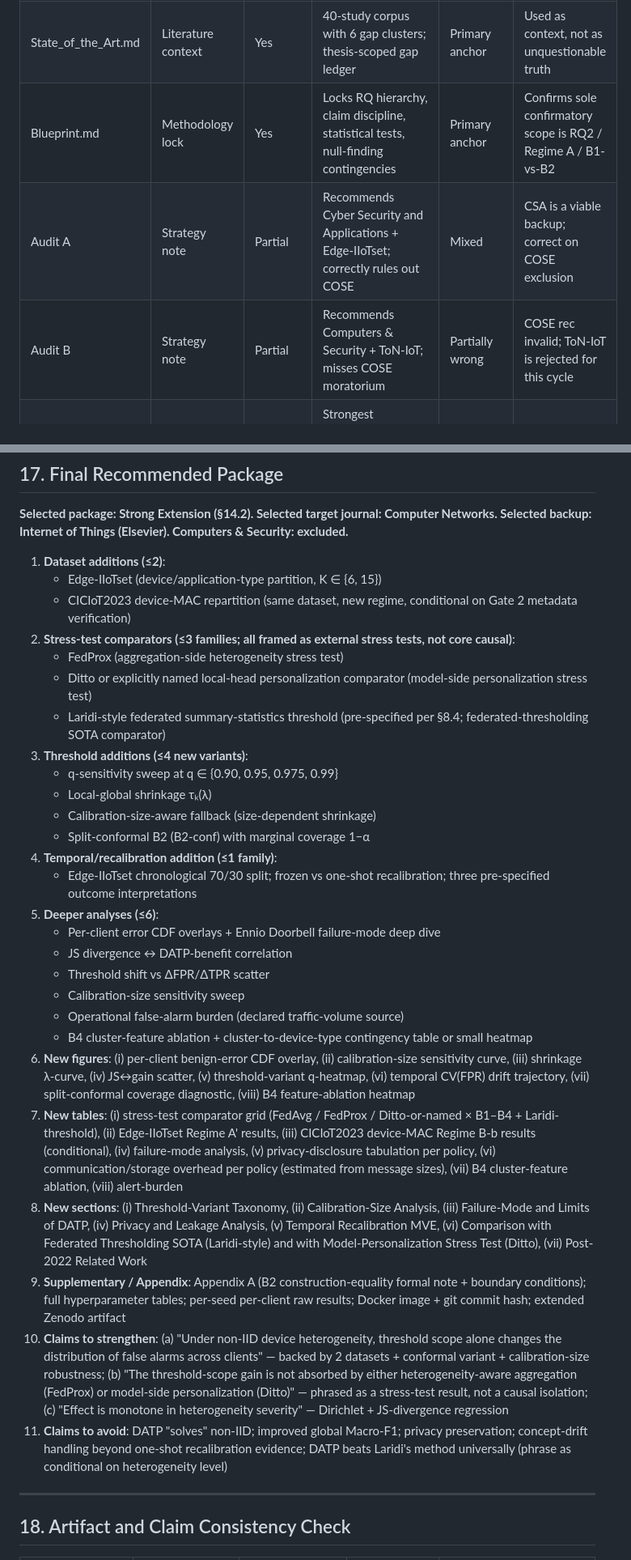
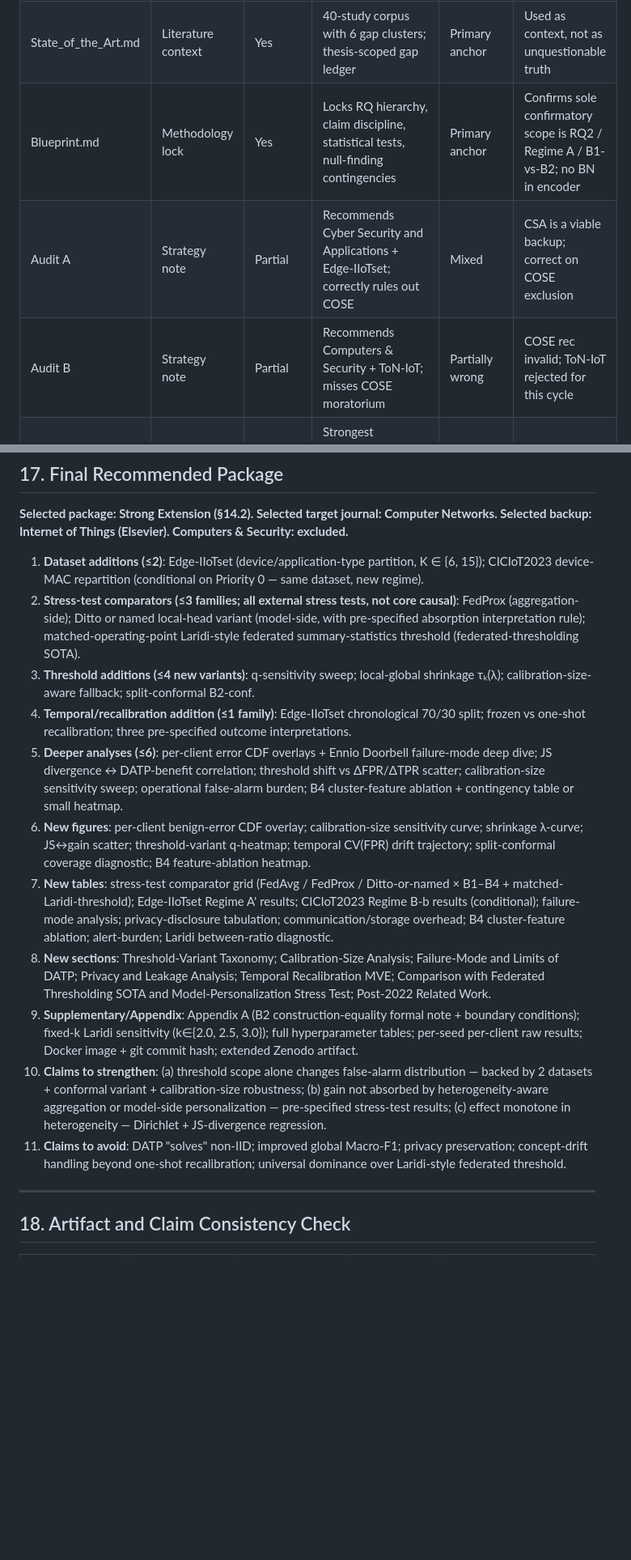
Before and after one commit to naslouby-salahe/datp, a Markdown page: Journal/Journal_Extension_Master_Roadmap.md, 2 parts joined by grey strips. Shown at 81% size. GitHub-like rendering; blank space fills up the shorter version.

```diff
--- a/Journal/Journal_Extension_Master_Roadmap.md
+++ b/Journal/Journal_Extension_Master_Roadmap.md
@@ -19,9 +18,9 @@
 |---|---|---|---|---|---|
 | DATP.pdf | Current paper | Yes | Threshold-scope-only controlled study; CV(FPR) 1.017→0.299 on N-BaIoT; B4 ≈52% recovery; CICIoT2023 null under file-level pseudo-clients | Primary anchor | Verified directly via project knowledge |
 | State_of_the_Art.md | Literature context | Yes | 40-study corpus with 6 gap clusters; thesis-scoped gap ledger | Primary anchor | Used as context, not as unquestionable truth |
-| Blueprint.md | Methodology lock | Yes | Locks RQ hierarchy, claim discipline, statistical tests, null-finding contingencies | Primary anchor | Confirms sole confirmatory scope is RQ2 / Regime A / B1-vs-B2 |
+| Blueprint.md | Methodology lock | Yes | Locks RQ hierarchy, claim discipline, statistical tests, null-finding contingencies | Primary anchor | Confirms sole confirmatory scope is RQ2 / Regime A / B1-vs-B2; no BN in encoder |
 | Audit A | Strategy note | Partial | Recommends Cyber Security and Applications + Edge-IIoTset; correctly rules out COSE | Mixed | CSA is a viable backup; correct on COSE exclusion |
-| Audit B | Strategy note | Partial | Recommends Computers & Security + ToN-IoT; misses COSE moratorium | Partially wrong | COSE rec invalid; ToN-IoT is rejected for this cycle |
+| Audit B | Strategy note | Partial | Recommends Computers & Security + ToN-IoT; misses COSE moratorium | Partially wrong | COSE rec invalid; ToN-IoT rejected for this cycle |
 | Audit C | Detailed analysis | Yes | Strongest baseline+threshold-variant analysis; correctly cites COSE moratorium verbatim; recommends Internet of Things | Highly reliable | Most rigorous; some 2026 arXiv preprints noted as speculative |
 | Audit D | Detailed analysis | Yes | Best novelty-threat analysis (Laridi 2024, Sáez-de-Cámara 2023); recommends Computer Networks (Rey 2022 lineage); flags 30%-rule as ICPR-specific | Highly reliable | Most accurate on policies and lineage |
 | Audit E | Strategy note | Partial | Recommends JNCA + FedBN/temporal; misses COSE moratorium | Mixed | JNCA backup defensible; FedBN rejected — DATP encoder has no BatchNorm |
@@ -478,33 +516,17 @@ See §20 (Do-Not-Do List) for the full enumeration. Summary of additions-specifi
 
 **Selected package: Strong Extension (§14.2). Selected target journal: Computer Networks. Selected backup: Internet of Things (Elsevier). Computers & Security: excluded.**
 
-1. **Dataset additions (≤2)**:
-   - Edge-IIoTset (device/application-type partition, K ∈ {6, 15})
-   - CICIoT2023 device-MAC repartition (same dataset, new regime, conditional on Gate 2 metadata verification)
-2. **Stress-test comparators (≤3 families; all framed as external stress tests, not core causal)**:
-   - FedProx (aggregation-side heterogeneity stress test)
-   - Ditto or explicitly named local-head personalization comparator (model-side personalization stress test)
-   - Laridi-style federated summary-statistics threshold (pre-specified per §8.4; federated-thresholding SOTA comparator)
-3. **Threshold additions (≤4 new variants)**:
-   - q-sensitivity sweep at q ∈ {0.90, 0.95, 0.975, 0.99}
-   - Local-global shrinkage τₖ(λ)
-   - Calibration-size-aware fallback (size-dependent shrinkage)
-   - Split-conformal B2 (B2-conf) with marginal coverage 1−α
-4. **Temporal/recalibration addition (≤1 family)**:
-   - Edge-IIoTset chronological 70/30 split; frozen vs one-shot recalibration; three pre-specified outcome interpretations
-5. **Deeper analyses (≤6)**:
-   - Per-client error CDF overlays + Ennio Doorbell failure-mode deep dive
-   - JS divergence ↔ DATP-benefit correlation
-   - Threshold shift vs ΔFPR/ΔTPR scatter
-   - Calibration-size sensitivity sweep
-   - Operational false-alarm burden (declared traffic-volume source)
-   - B4 cluster-feature ablation + cluster-to-device-type contingency table or small heatmap
-6. **New figures**: (i) per-client benign-error CDF overlay, (ii) calibration-size sensitivity curve, (iii) shrinkage λ-curve, (iv) JS↔gain scatter, (v) threshold-variant q-heatmap, (vi) temporal CV(FPR) drift trajectory, (vii) split-conformal coverage diagnostic, (viii) B4 feature-ablation heatmap
-7. **New tables**: (i) stress-test comparator grid (FedAvg / FedProx / Ditto-or-named × B1–B4 + Laridi-threshold), (ii) Edge-IIoTset Regime A' results, (iii) CICIoT2023 device-MAC Regime B-b results (conditional), (iv) failure-mode analysis, (v) privacy-disclosure tabulation per policy, (vi) communication/storage overhead per policy (estimated from message sizes), (vii) B4 cluster-feature ablation, (viii) alert-burden
-8. **New sections**: (i) Threshold-Variant Taxonomy, (ii) Calibration-Size Analysis, (iii) Failure-Mode and Limits of DATP, (iv) Privacy and Leakage Analysis, (v) Temporal Recalibration MVE, (vi) Comparison with Federated Thresholding SOTA (Laridi-style) and with Model-Personalization Stress Test (Ditto), (vii) Post-2022 Related Work
-9. **Supplementary / Appendix**: Appendix A (B2 construction-equality formal note + boundary conditions); full hyperparameter tables; per-seed per-client raw results; Docker image + git commit hash; extended Zenodo artifact
-10. **Claims to strengthen**: (a) "Under non-IID device heterogeneity, threshold scope alone changes the distribution of false alarms across clients" — backed by 2 datasets + conformal variant + calibration-size robustness; (b) "The threshold-scope gain is not absorbed by either heterogeneity-aware aggregation (FedProx) or model-side personalization (Ditto)" — phrased as a stress-test result, not a causal isolation; (c) "Effect is monotone in heterogeneity severity" — Dirichlet + JS-divergence regression
-11. **Claims to avoid**: DATP "solves" non-IID; improved global Macro-F1; privacy preservation; concept-drift handling beyond one-shot recalibration evidence; DATP beats Laridi's method universally (phrase as conditional on heterogeneity level)
+1. **Dataset additions (≤2)**: Edge-IIoTset (device/application-type partition, K ∈ {6, 15}); CICIoT2023 device-MAC repartition (conditional on Priority 0 — same dataset, new regime).
+2. **Stress-test comparators (≤3 families; all external stress tests, not core causal)**: FedProx (aggregation-side); Ditto or named local-head variant (model-side, with pre-specified absorption interpretation rule); matched-operating-point Laridi-style federated summary-statistics threshold (federated-thresholding SOTA).
+3. **Threshold additions (≤4 new variants)**: q-sensitivity sweep; local-global shrinkage τₖ(λ); calibration-size-aware fallback; split-conformal B2-conf.
+4. **Temporal/recalibration addition (≤1 family)**: Edge-IIoTset chronological 70/30 split; frozen vs one-shot recalibration; three pre-specified outcome interpretations.
+5. **Deeper analyses (≤6)**: per-client error CDF overlays + Ennio Doorbell failure-mode deep dive; JS divergence ↔ DATP-benefit correlation; threshold shift vs ΔFPR/ΔTPR scatter; calibration-size sensitivity sweep; operational false-alarm burden; B4 cluster-feature ablation + contingency table or small heatmap.
+6. **New figures**: per-client benign-error CDF overlay; calibration-size sensitivity curve; shrinkage λ-curve; JS↔gain scatter; threshold-variant q-heatmap; temporal CV(FPR) drift trajectory; split-conformal coverage diagnostic; B4 feature-ablation heatmap.
+7. **New tables**: stress-test comparator grid (FedAvg / FedProx / Ditto-or-named × B1–B4 + matched-Laridi-threshold); Edge-IIoTset Regime A' results; CICIoT2023 Regime B-b results (conditional); failure-mode analysis; privacy-disclosure tabulation; communication/storage overhead; B4 cluster-feature ablation; alert-burden; Laridi between-ratio diagnostic.
+8. **New sections**: Threshold-Variant Taxonomy; Calibration-Size Analysis; Failure-Mode and Limits of DATP; Privacy and Leakage Analysis; Temporal Recalibration MVE; Comparison with Federated Thresholding SOTA and Model-Personalization Stress Test; Post-2022 Related Work.
+9. **Supplementary/Appendix**: Appendix A (B2 construction-equality formal note + boundary conditions); fixed-k Laridi sensitivity (k∈{2.0, 2.5, 3.0}); full hyperparameter tables; per-seed per-client raw results; Docker image + git commit hash; extended Zenodo artifact.
+10. **Claims to strengthen**: (a) threshold scope alone changes false-alarm distribution — backed by 2 datasets + conformal variant + calibration-size robustness; (b) gain not absorbed by heterogeneity-aware aggregation or model-side personalization — pre-specified stress-test results; (c) effect monotone in heterogeneity — Dirichlet + JS-divergence regression.
+11. **Claims to avoid**: DATP "solves" non-IID; improved global Macro-F1; privacy preservation; concept-drift handling beyond one-shot recalibration; universal dominance over Laridi-style federated threshold.
 
 ---
 
```
Also changed, not shown: other parts of Journal/Journal_Extension_Master_Roadmap.md (+286 -248 lines).
